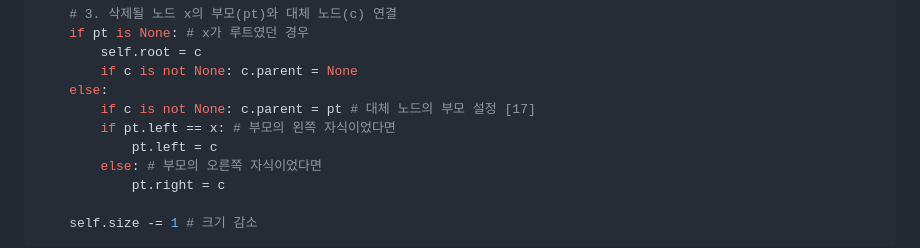
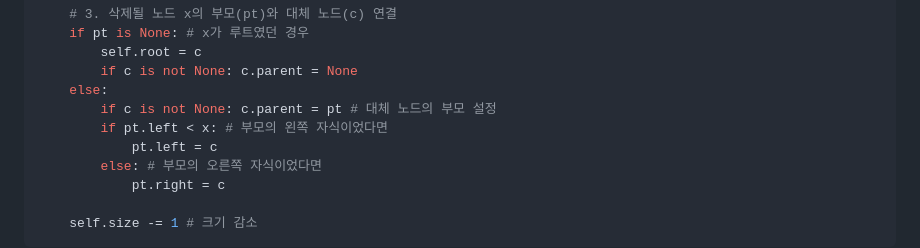
Before and after one commit to sungyoonjeong/devops-portfolio, a Markdown page: python/자료구조/22.자료구조_이진트리_탐색,삽입,삭제연산.md, the part around the change. Rendered like a GitHub page.

Commit message:
자료구조 이진트리 탐색,삭제,삽입

```diff
--- a/python/자료구조/22.자료구조_이진트리_탐색,삽입,삭제연산.md
+++ b/python/자료구조/22.자료구조_이진트리_탐색,삽입,삭제연산.md
@@ -119,8 +119,8 @@ def delete_by_merging(self, x):
         self.root = c
         if c is not None: c.parent = None
     else:
-        if c is not None: c.parent = pt # 대체 노드의 부모 설정 [17]
-        if pt.left == x: # 부모의 왼쪽 자식이었다면
+        if c is not None: c.parent = pt # 대체 노드의 부모 설정
+        if pt.left < x: # 부모의 왼쪽 자식이었다면
             pt.left = c
         else: # 부모의 오른쪽 자식이었다면
             pt.right = c
```
